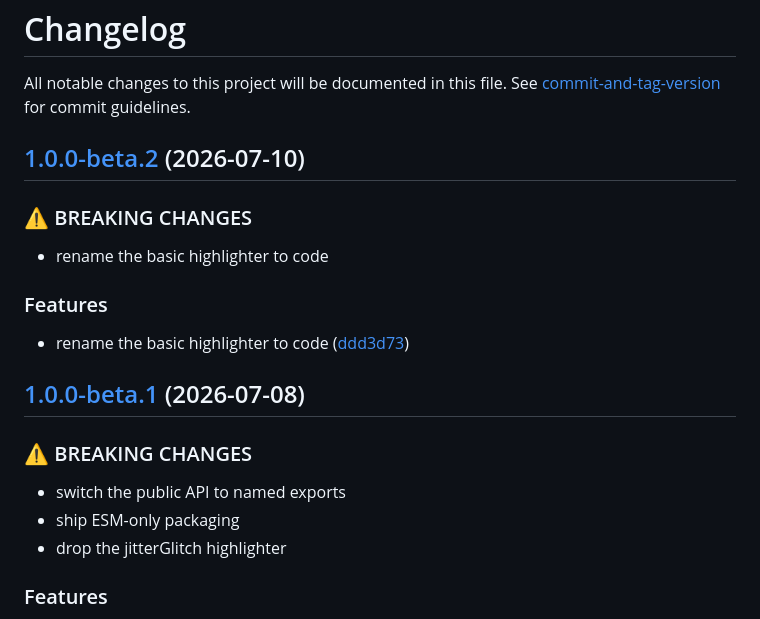
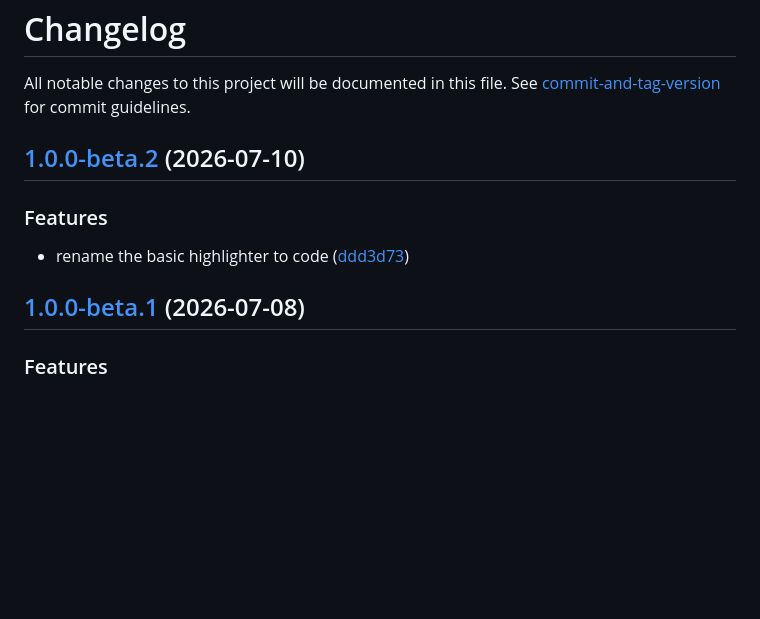
Before and after one commit to petersolopov/yace, a Markdown page: CHANGELOG.md, the part around the change. Rendered like a GitHub page; blank space fills up the shorter version.

Commit message:
docs: drop the breaking-change banners from the beta entries

```diff
--- a/CHANGELOG.md
+++ b/CHANGELOG.md
@@ -5,22 +5,12 @@ All notable changes to this project will be documented in this file. See [commit
 ## [1.0.0-beta.2](https://github.com/petersolopov/yace/compare/v1.0.0-beta.1...v1.0.0-beta.2) (2026-07-10)
 
 
-### ⚠ BREAKING CHANGES
-
-* rename the basic highlighter to code
-
 ### Features
 
 * rename the basic highlighter to code ([ddd3d73](https://github.com/petersolopov/yace/commit/ddd3d7353b803558f3c5499fc4109947cb8aa365))
 
 ## [1.0.0-beta.1](https://github.com/petersolopov/yace/compare/v0.0.8...v1.0.0-beta.1) (2026-07-08)
 
-
-### ⚠ BREAKING CHANGES
-
-* switch the public API to named exports
-* ship ESM-only packaging
-* drop the jitterGlitch highlighter
 
 ### Features
 
```
